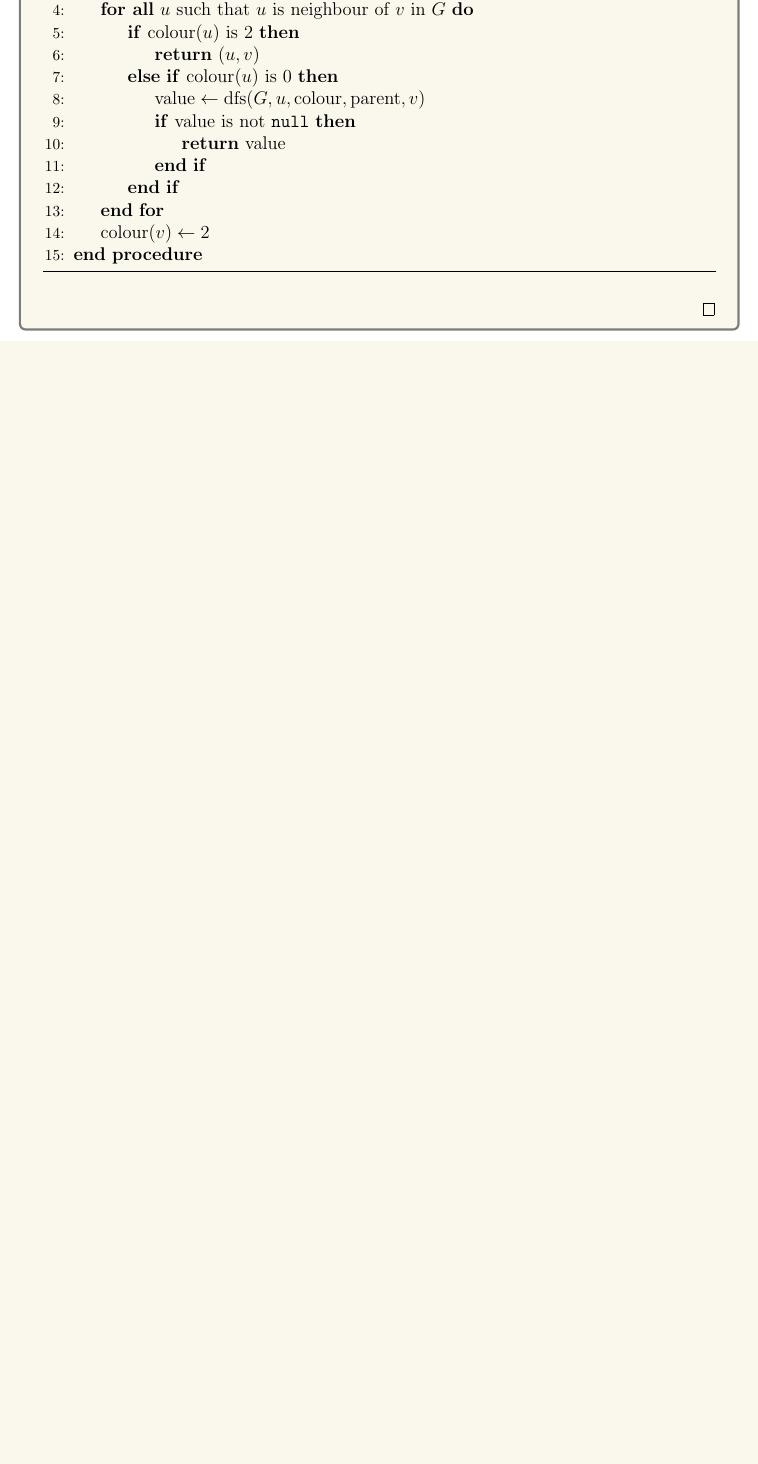
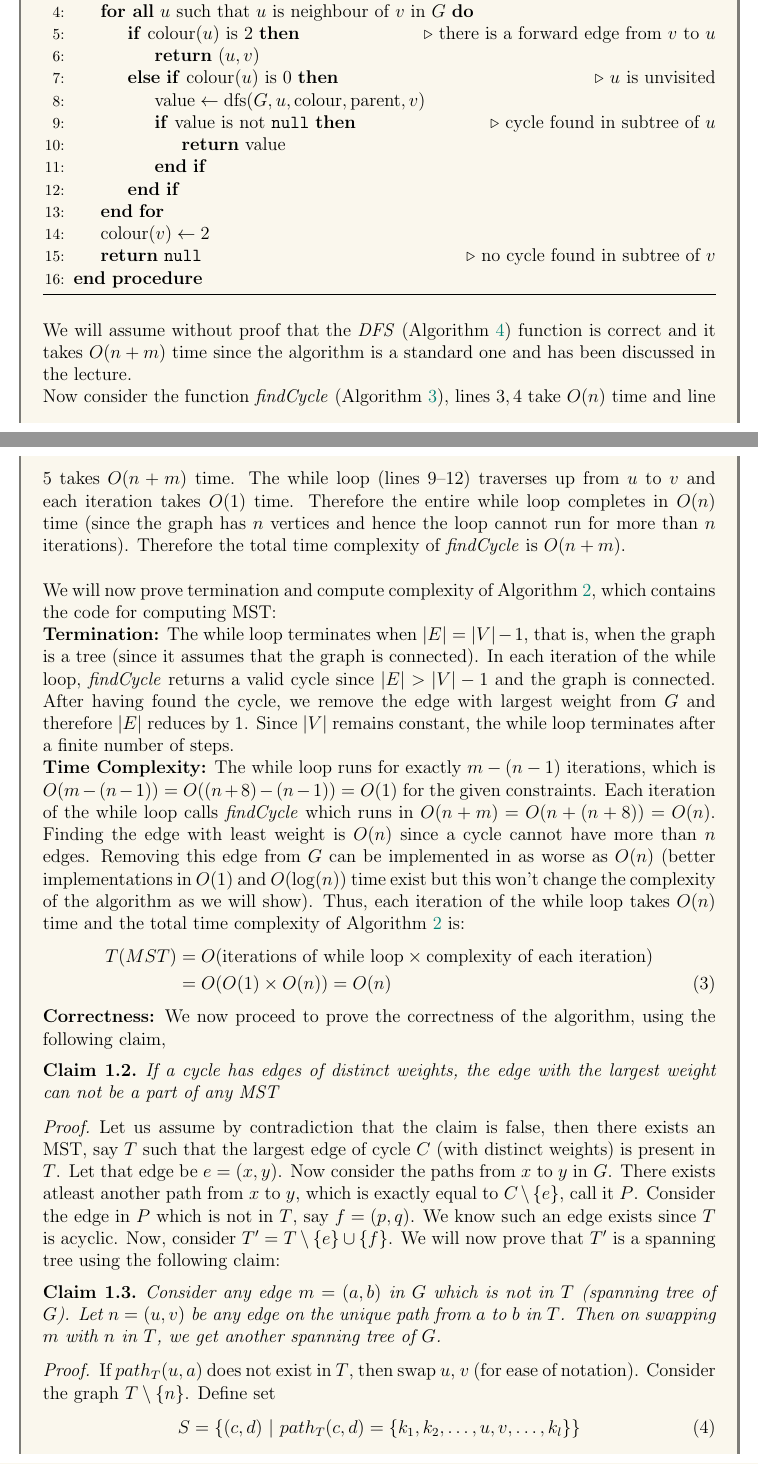
Before and after one commit to MallikaPrabhakar/COL351, a LaTeX problem sheet (Assignment1/main.tex, which reads Assignment1/1b.tex): part of page 4 of 7 before the commit and two parts of pages 4 and 5 of 9 after it, the two joined at a grey line, cut so that both start at the same text, the shorter picture padded with empty space. Compiled offline with pdfLaTeX.

Commit message:
1b proof completed

```diff
--- a/Assignment1/1b.tex
+++ b/Assignment1/1b.tex
@@ -50,16 +51,45 @@
                     \State{$\text{parent}(v)\gets p$}
                     \State{$\text{colour}(v)\gets 1$}
                     \ForAll{$u$ such that $u$ is neighbour of $v$ in $G$}
-                        \If{$\text{colour}(u)$ is $2$}
+                        \If{$\text{colour}(u)$ is $2$}  \Comment{there is a forward edge from $v$ to $u$}
                             \State{\Return{$(u, v)$}}
-                        \ElsIf{$\text{colour}(u)$ is 0}
+                        \ElsIf{$\text{colour}(u)$ is 0} \Comment{$u$ is unvisited}
                             \State{$\text{value}\gets\text{dfs}(G, u, \text{colour}, \text{parent}, v)$}
-                            \If{$\text{value}$ is not \texttt{null}}
+                            \If{$\text{value}$ is not \texttt{null}}    \Comment{cycle found in subtree of $u$}
                             \State{\Return{value}}
                             \EndIf{}
                         \EndIf{}
                     \EndFor{}
                     \State{$\text{colour}(v)\gets 2$}
+                    \State{\Return{\texttt{null}}}      \Comment{no cycle found in subtree of $v$}
                 \EndProcedure{}
             \end{algorithmic}
         \end{algorithm}
+        We will assume without proof that the \textit{DFS} (Algorithm~\ref{alg:dfs}) function is correct and it takes $O(n+m)$ time since the algorithm is a standard one and has been discussed in the lecture.\\
+        Now consider the function \textit{findCycle} (Algorithm~\ref{alg:cycle}), lines $3, 4$ take $O(n)$ time and line $5$ takes $O(n+m)$ time. The while loop (lines $9\text{--}12$) traverses up from $u$ to $v$ and each iteration takes $O(1)$ time. Therefore the entire while loop completes in $O(n)$ time (since the graph has $n$ vertices and hence the loop cannot run for more than $n$ iterations). Therefore the total time complexity of \textit{findCycle} is $O(n+m)$.\\
+
+        We will now prove termination and compute complexity of Algorithm~\ref{alg:mst}, which contains the code for computing MST:\\
+        \textbf{Termination:} The while loop terminates when $|E|=|V|-1$, that is, when the graph is a tree (since it assumes that the graph is connected). In each iteration of the while loop, \textit{findCycle} returns a valid cycle since $|E|>|V|-1$ and the graph is connected. After having found the cycle, we remove the edge with largest weight from $G$ and therefore $|E|$ reduces by $1$. Since $|V|$ remains constant, the while loop terminates after a finite number of steps.\\
+        \textbf{Time Complexity:} The while loop runs for exactly $m-(n-1)$ iterations, which is $O(m-(n-1))=O((n+8)-(n-1))=O(1)$ for the given constraints. Each iteration of the while loop calls \textit{findCycle} which runs in $O(n+m)=O(n+(n+8))=O(n)$. Finding the edge with least weight is $O(n)$ since a cycle cannot have more than $n$ edges. Removing this edge from $G$ can be implemented in as worse as $O(n)$ (better implementations in $O(1)$ and $O(\log(n))$ time exist but this
+        won't change the complexity of the algorithm as we will show). Thus, each iteration of the while loop takes $O(n)$ time and the total time complexity of Algorithm~\ref{alg:mst} is:
+        \begin{equation}
+            \begin{split}
+                T(MST)&=O(\text{iterations of while loop}\times\text{complexity of each iteration})\\
+                &=O(O(1)\times O(n))=O(n)
+            \end{split}
+        \end{equation}
+        \textbf{Correctness:} We now proceed to prove the correctness of the algorithm, using the following claim,
+        \begin{claim}\label{claim:nolarge}
+            If a cycle has edges of distinct weights, the edge with the largest weight can not be a part of any MST
+        \end{claim}
+        \begin{proof}
+            Let us assume by contradiction that the claim is false, then there exists an MST, say $T$ such that the largest edge of cycle $C$ (with distinct weights) is present in $T$. Let that edge be $e=(x, y)$. Now consider the paths from $x$ to $y$ in $G$. There exists atleast another path from $x$ to $y$, which is exactly equal to $C\setminus\{e\}$, call it $P$. Consider the edge in $P$ which is not in $T$, say $f=(p, q)$. We know such an edge exists since $T$ is acyclic. Now,
+            consider $T'=T\setminus\{e\}\cup\{f\}$. We will now prove that $T'$ is a spanning tree using the following claim:
+            \begin{claim}\label{claim:swap}
+                Consider any edge $m=(a, b)$ in $G$ which is not in $T$ (spanning tree of $G$). Let $n=(u, v)$ be any edge on the unique path from $a$ to $b$ in $T$. Then on swapping $m$ with $n$ in $T$, we get another spanning tree of $G$.
+            \end{claim}
+            \begin{proof}
+                If $path_T(u, a)$ does not exist in $T$, then swap $u$, $v$ (for ease of notation). Consider the graph $T\setminus\{n\}$. Define set
+                \begin{equation}
+                    S=\{(c, d)\ |\ path_T(c, d)=\{k_1, k_2, \ldots, u, v, \ldots, k_l\}\}
+                \end{equation}
```
Also changed, not shown: Assignment1/1a.tex (+2 -2 lines), Assignment1/main.pdf, Assignment1/1b.tex (46 more changed lines).
